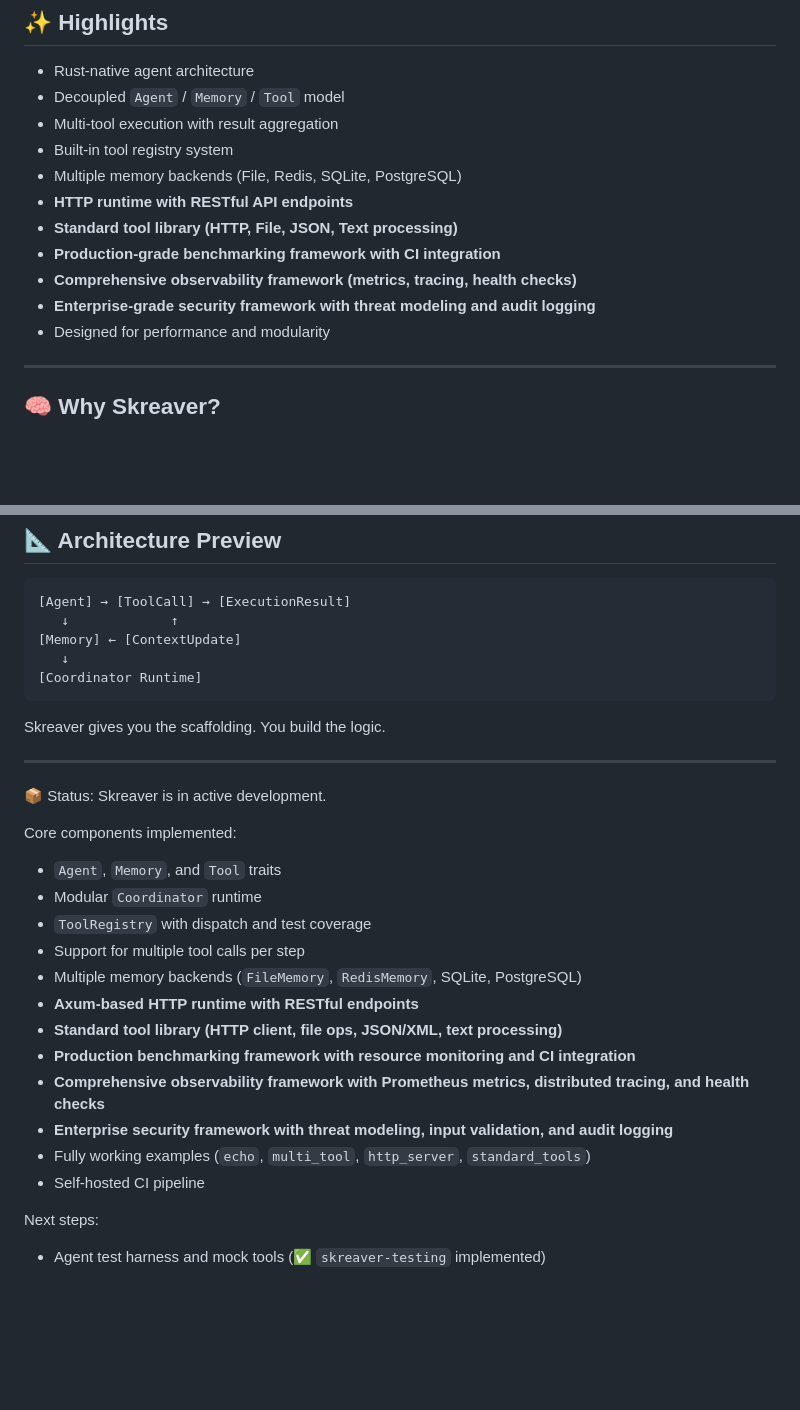
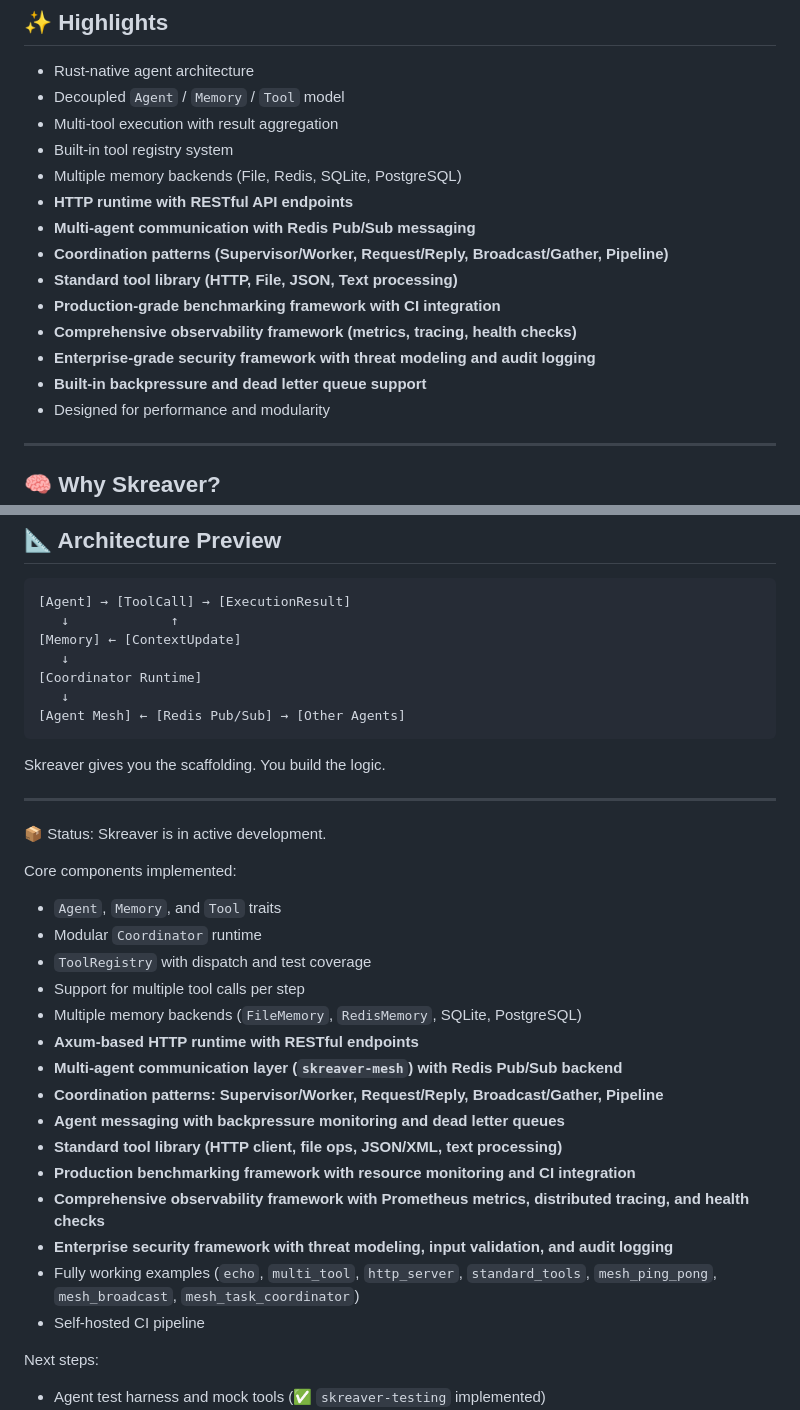
Before and after one commit to shurankain/skreaver, a Markdown page: README.md, 2 parts joined by grey strips. Drawn GitHub-style; blank space fills up the shorter version.

`````diff
--- a/README.md
+++ b/README.md
@@ -14,10 +14,13 @@ Skreaver aims to be the *Tokio* of agent systems: lightweight, pluggable, and re
 - Built-in tool registry system
 - Multiple memory backends (File, Redis, SQLite, PostgreSQL)
 - **HTTP runtime with RESTful API endpoints**
+- **Multi-agent communication with Redis Pub/Sub messaging**
+- **Coordination patterns (Supervisor/Worker, Request/Reply, Broadcast/Gather, Pipeline)**
 - **Standard tool library (HTTP, File, JSON, Text processing)**
 - **Production-grade benchmarking framework with CI integration**
 - **Comprehensive observability framework (metrics, tracing, health checks)**
 - **Enterprise-grade security framework with threat modeling and audit logging**
+- **Built-in backpressure and dead letter queue support**
 - Designed for performance and modularity
 
 ---
@@ -51,6 +54,8 @@ Modern AI agents suffer from:
 [Memory] ← [ContextUpdate]
    ↓
 [Coordinator Runtime]
+   ↓
+[Agent Mesh] ← [Redis Pub/Sub] → [Other Agents]
 ````
 
 Skreaver gives you the scaffolding. You build the logic.
@@ -67,11 +72,14 @@ Core components implemented:
 * Support for multiple tool calls per step
 * Multiple memory backends (`FileMemory`, `RedisMemory`, SQLite, PostgreSQL)
 * **Axum-based HTTP runtime with RESTful endpoints**
+* **Multi-agent communication layer (`skreaver-mesh`) with Redis Pub/Sub backend**
+* **Coordination patterns: Supervisor/Worker, Request/Reply, Broadcast/Gather, Pipeline**
+* **Agent messaging with backpressure monitoring and dead letter queues**
 * **Standard tool library (HTTP client, file ops, JSON/XML, text processing)**
 * **Production benchmarking framework with resource monitoring and CI integration**
 * **Comprehensive observability framework with Prometheus metrics, distributed tracing, and health checks**
 * **Enterprise security framework with threat modeling, input validation, and audit logging**
-* Fully working examples (`echo`, `multi_tool`, `http_server`, `standard_tools`)
+* Fully working examples (`echo`, `multi_tool`, `http_server`, `standard_tools`, `mesh_ping_pong`, `mesh_broadcast`, `mesh_task_coordinator`)
 * Self-hosted CI pipeline
 
 Next steps:
`````
Also changed, not shown: other parts of README.md (+46 -0 lines).
